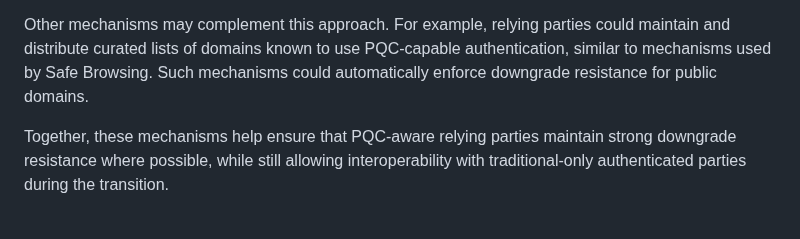
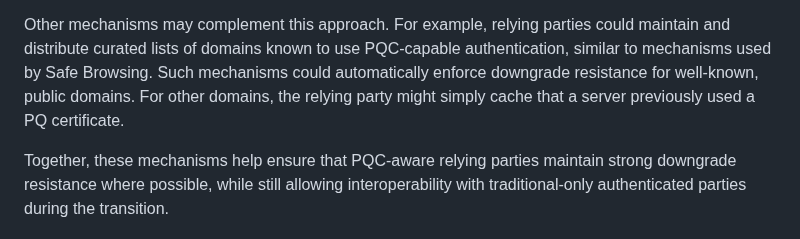
Before and after one commit to tireddy2/pqc-cert-guidance, a Markdown page: draft-reddy-pquip-pqc-signature-migration.md, the part around the change. Drawn GitHub-style.

Commit message:
Update draft-reddy-pquip-pqc-signature-migration.md
Co-authored-by: Dan Wing <danwing@users.noreply.github.com>

```diff
--- a/draft-reddy-pquip-pqc-signature-migration.md
+++ b/draft-reddy-pquip-pqc-signature-migration.md
@@ -743,7 +743,7 @@ enforce continuity by rejecting traditional-only certificates during that period
 Other mechanisms may complement this approach.  For example, relying parties could maintain and distribute curated lists of
 domains known to use PQC-capable authentication, similar to mechanisms used by
 Safe Browsing. Such mechanisms could automatically enforce downgrade
-resistance for public domains.
+resistance for well-known, public domains.  For other domains, the relying party might simply cache that a server previously used a PQ certificate.
 
 Together, these mechanisms help ensure that PQC-aware relying parties maintain
 strong downgrade resistance where possible, while still allowing interoperability
```
